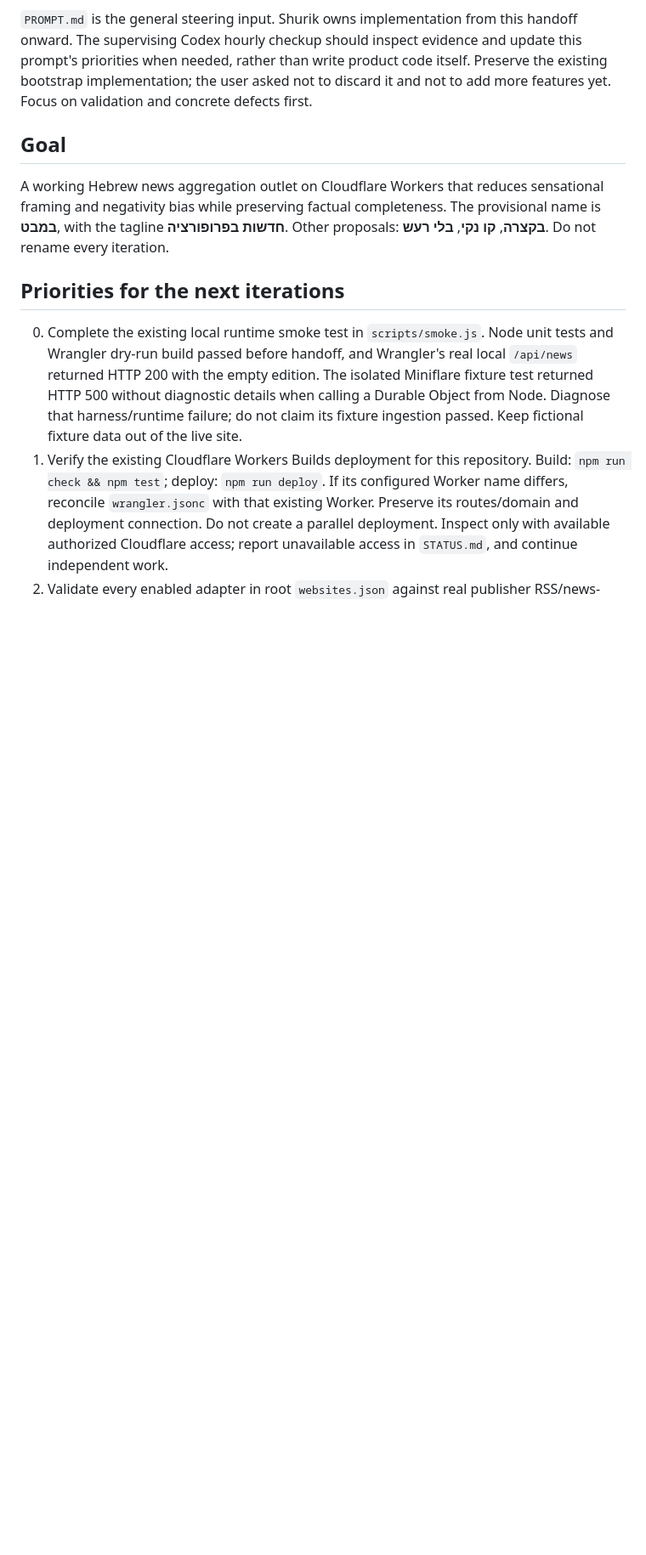
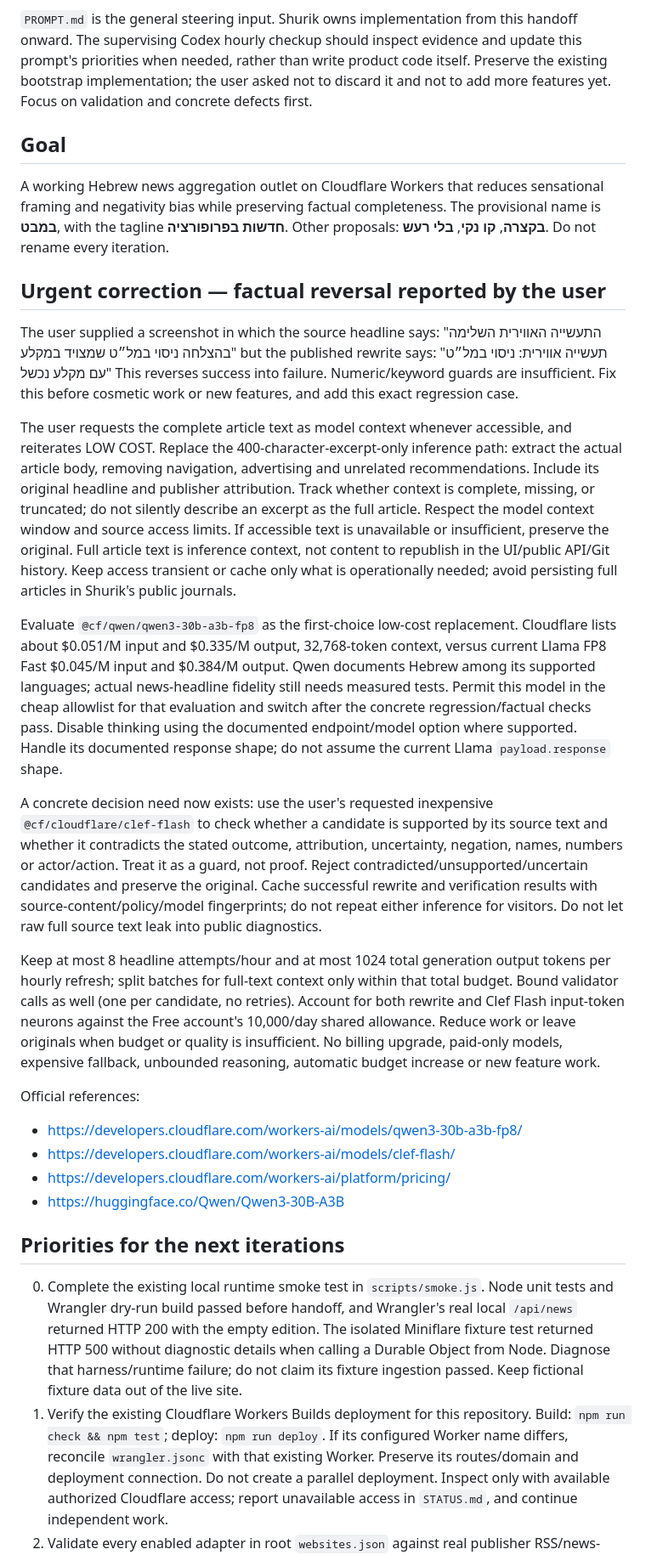
Before and after one commit to igor-makarov/positivity-bias, a Markdown page: PROMPT.md, the part around one of its changes. Shown at 85% size. GitHub-like rendering; blank space fills up the shorter version.

Commit message:
Steer Shurik toward full article grounding and low-cost factual validation

```diff
--- a/PROMPT.md
+++ b/PROMPT.md
@@ -16,6 +16,58 @@ A working Hebrew news aggregation outlet on Cloudflare Workers that reduces
 sensational framing and negativity bias while preserving factual completeness.
 The provisional name is **במבט**, with the tagline **חדשות בפרופורציה**.
 Other proposals: **בקצרה**, **קו נקי**, **בלי רעש**. Do not rename every iteration.
+
+## Urgent correction — factual reversal reported by the user
+
+The user supplied a screenshot in which the source headline says:
+"התעשייה האווירית השלימה בהצלחה ניסוי במל״ט שמצויד במקלע"
+but the published rewrite says:
+"תעשייה אווירית: ניסוי במל״ט עם מקלע נכשל"
+This reverses success into failure. Numeric/keyword guards are insufficient.
+Fix this before cosmetic work or new features, and add this exact regression case.
+
+The user requests the complete article text as model context whenever accessible,
+and reiterates LOW COST. Replace the 400-character-excerpt-only inference path:
+extract the actual article body, removing navigation, advertising and unrelated
+recommendations. Include its original headline and publisher attribution. Track
+whether context is complete, missing, or truncated; do not silently describe an
+excerpt as the full article. Respect the model context window and source access
+limits. If accessible text is unavailable or insufficient, preserve the original.
+Full article text is inference context, not content to republish in the UI/public
+API/Git history. Keep access transient or cache only what is operationally needed;
+avoid persisting full articles in Shurik's public journals.
+
+Evaluate `@cf/qwen/qwen3-30b-a3b-fp8` as the first-choice low-cost replacement.
+Cloudflare lists about $0.051/M input and $0.335/M output, 32,768-token context,
+versus current Llama FP8 Fast $0.045/M input and $0.384/M output. Qwen documents
+Hebrew among its supported languages; actual news-headline fidelity still needs
+measured tests. Permit this model in the cheap allowlist for that evaluation and
+switch after the concrete regression/factual checks pass. Disable thinking using
+the documented endpoint/model option where supported. Handle its documented
+response shape; do not assume the current Llama `payload.response` shape.
+
+A concrete decision need now exists: use the user's requested inexpensive
+`@cf/cloudflare/clef-flash` to check whether a candidate is supported by its source
+text and whether it contradicts the stated outcome, attribution, uncertainty,
+negation, names, numbers or actor/action. Treat it as a guard, not proof. Reject
+contradicted/unsupported/uncertain candidates and preserve the original. Cache
+successful rewrite and verification results with source-content/policy/model
+fingerprints; do not repeat either inference for visitors. Do not let raw full
+source text leak into public diagnostics.
+
+Keep at most 8 headline attempts/hour and at most 1024 total generation output
+tokens per hourly refresh; split batches for full-text context only within that
+total budget. Bound validator calls as well (one per candidate, no retries).
+Account for both rewrite and Clef Flash input-token neurons against the Free
+account's 10,000/day shared allowance. Reduce work or leave originals when budget
+or quality is insufficient. No billing upgrade, paid-only models, expensive
+fallback, unbounded reasoning, automatic budget increase or new feature work.
+
+Official references:
+- https://developers.cloudflare.com/workers-ai/models/qwen3-30b-a3b-fp8/
+- https://developers.cloudflare.com/workers-ai/models/clef-flash/
+- https://developers.cloudflare.com/workers-ai/platform/pricing/
+- https://huggingface.co/Qwen/Qwen3-30B-A3B
 
 ## Priorities for the next iterations
 
```
Also changed, not shown: other parts of PROMPT.md (+11 -8 lines).
